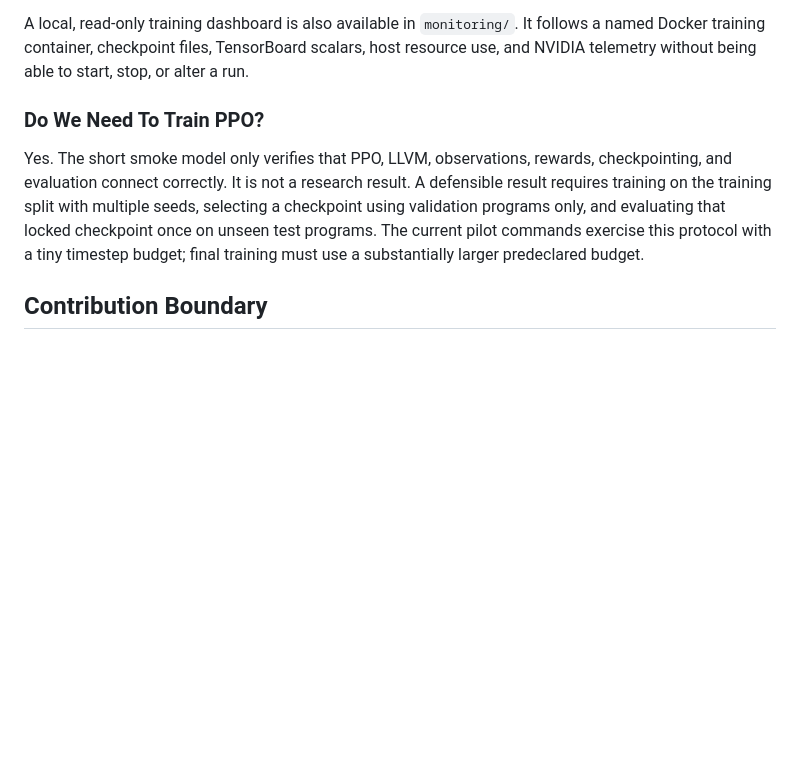
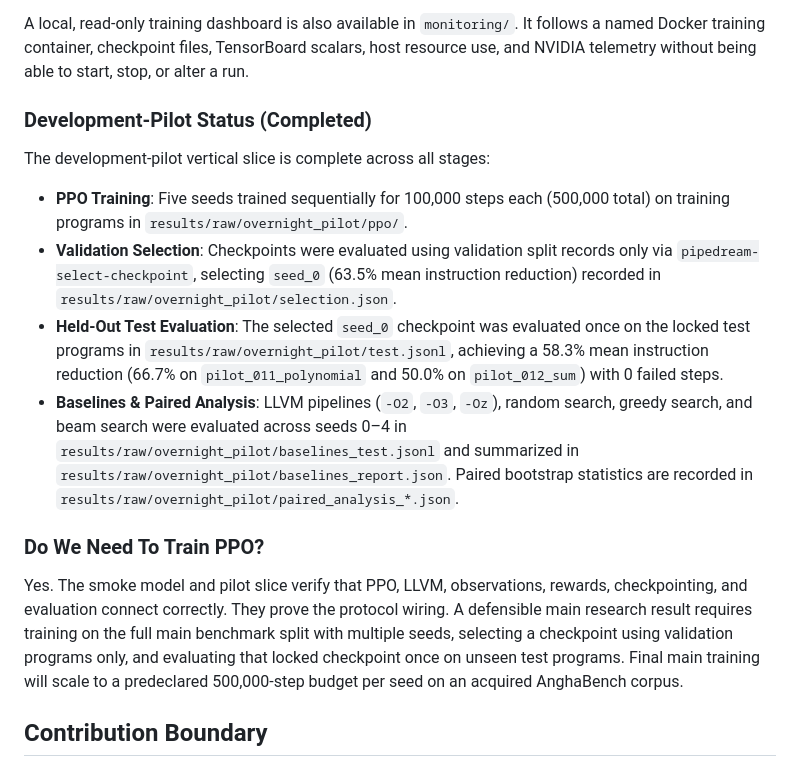
Before and after one commit to divyansh-v15-06/pipedream, a Markdown page: README.md, the part around one of its changes. Drawn GitHub-style; blank space fills up the shorter version.

```diff
--- a/README.md
+++ b/README.md
@@ -44,9 +44,17 @@ The current vertical slice also includes a 12-program checksum manifest, a deter
 
 A local, read-only training dashboard is also available in `monitoring/`. It follows a named Docker training container, checkpoint files, TensorBoard scalars, host resource use, and NVIDIA telemetry without being able to start, stop, or alter a run.
 
+### Development-Pilot Status (Completed)
+
+The development-pilot vertical slice is complete across all stages:
+- **PPO Training**: Five seeds trained sequentially for 100,000 steps each (500,000 total) on training programs in `results/raw/overnight_pilot/ppo/`.
+- **Validation Selection**: Checkpoints were evaluated using validation split records only via `pipedream-select-checkpoint`, selecting `seed_0` (63.5% mean instruction reduction) recorded in `results/raw/overnight_pilot/selection.json`.
+- **Held-Out Test Evaluation**: The selected `seed_0` checkpoint was evaluated once on the locked test programs in `results/raw/overnight_pilot/test.jsonl`, achieving a 58.3% mean instruction reduction (66.7% on `pilot_011_polynomial` and 50.0% on `pilot_012_sum`) with 0 failed steps.
+- **Baselines & Paired Analysis**: LLVM pipelines (`-O2`, `-O3`, `-Oz`), random search, greedy search, and beam search were evaluated across seeds 0–4 in `results/raw/overnight_pilot/baselines_test.jsonl` and summarized in `results/raw/overnight_pilot/baselines_report.json`. Paired bootstrap statistics are recorded in `results/raw/overnight_pilot/paired_analysis_*.json`.
+
 ### Do We Need To Train PPO?
 
-Yes. The short smoke model only verifies that PPO, LLVM, observations, rewards, checkpointing, and evaluation connect correctly. It is not a research result. A defensible result requires training on the training split with multiple seeds, selecting a checkpoint using validation programs only, and evaluating that locked checkpoint once on unseen test programs. The current pilot commands exercise this protocol with a tiny timestep budget; final training must use a substantially larger predeclared budget.
+Yes. The smoke model and pilot slice verify that PPO, LLVM, observations, rewards, checkpointing, and evaluation connect correctly. They prove the protocol wiring. A defensible main research result requires training on the full main benchmark split with multiple seeds, selecting a checkpoint using validation programs only, and evaluating that locked checkpoint once on unseen test programs. Final main training will scale to a predeclared 500,000-step budget per seed on an acquired AnghaBench corpus.
 
 ## Contribution Boundary
 
```
Also changed, not shown: other parts of README.md (+86 -8 lines), context.md (+5 -3 lines).
